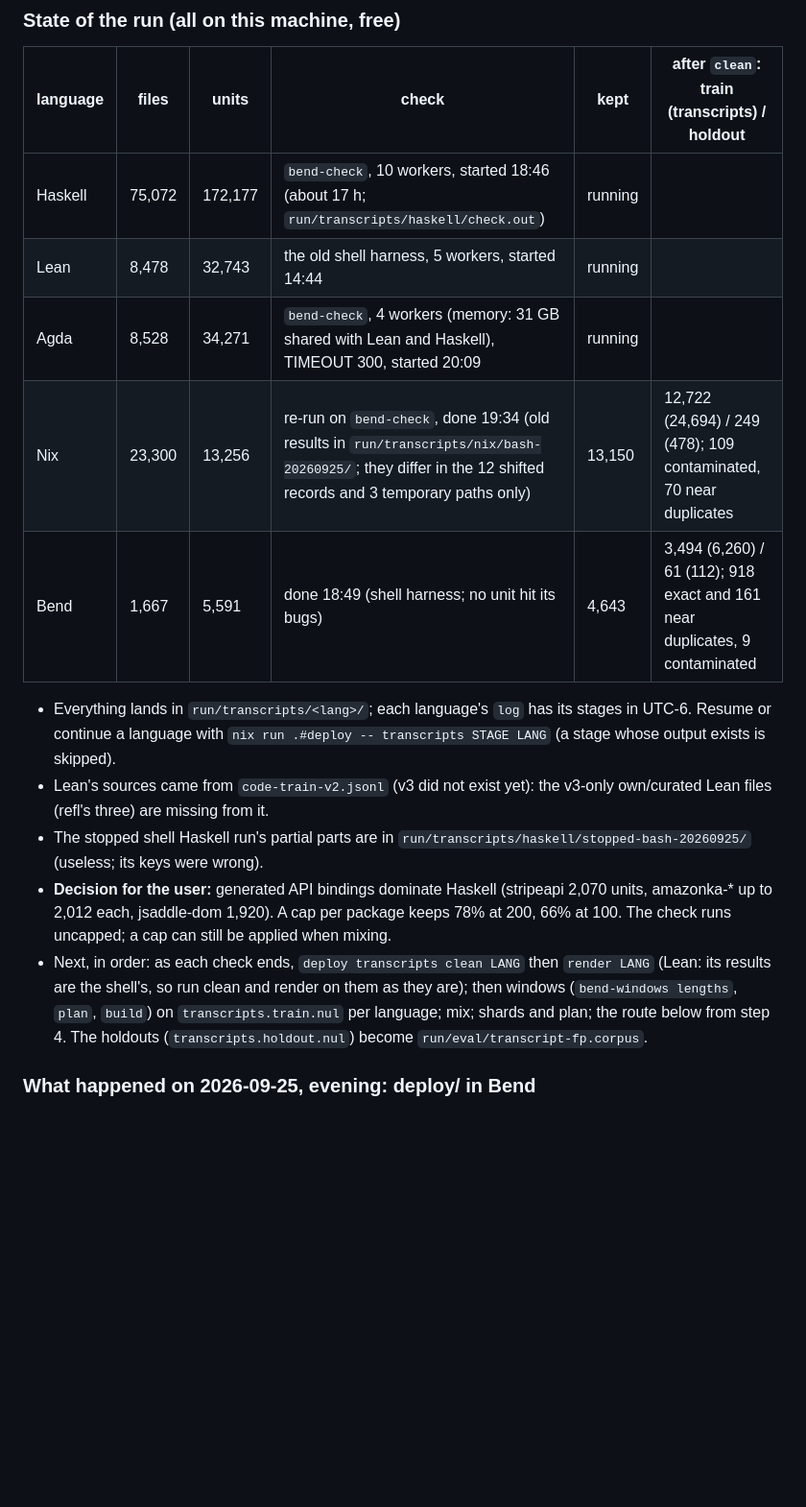
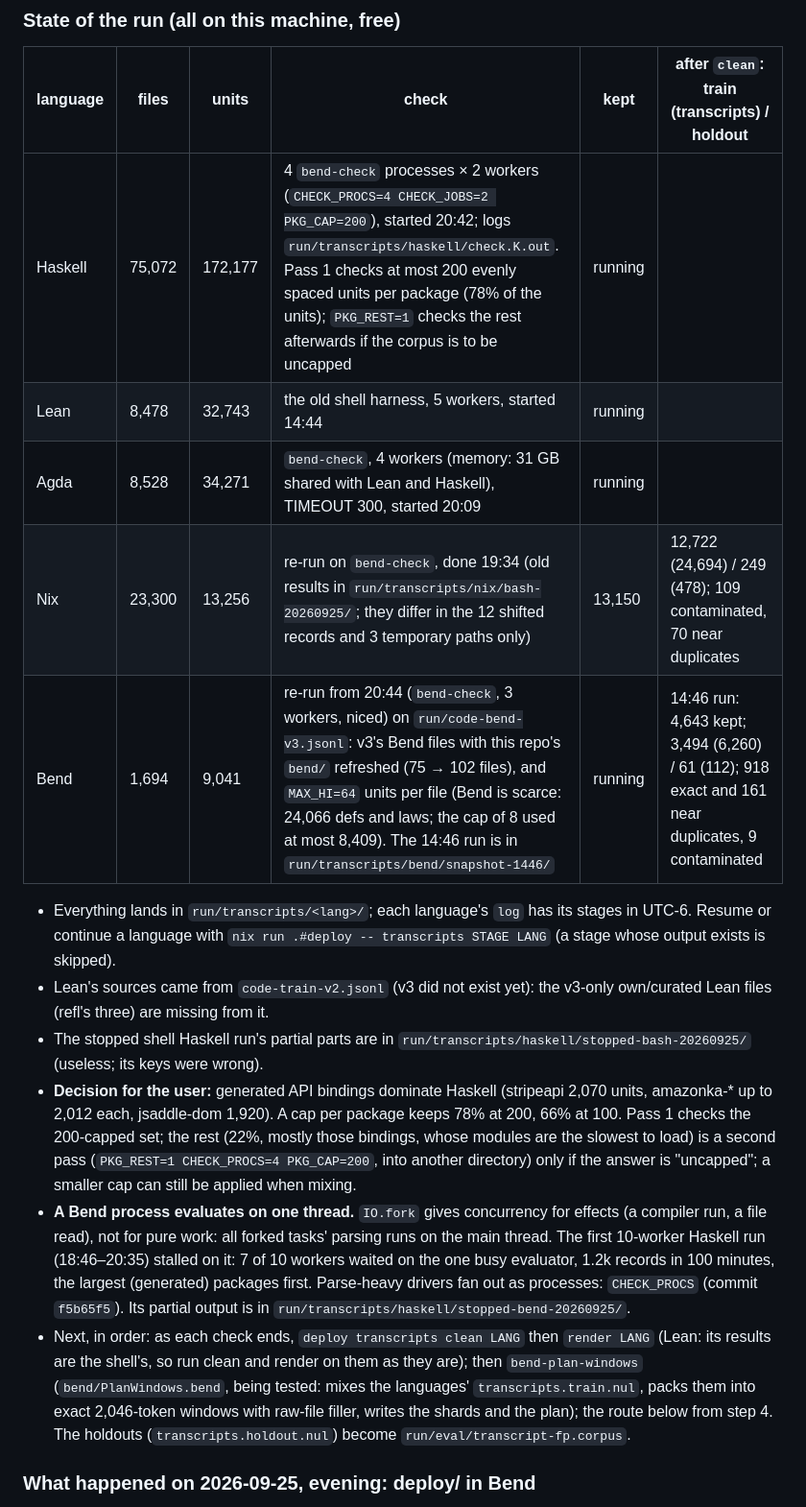
Before and after one commit to hhefesto/ana, a Markdown page: HANDOFF.md, the part around one of its changes. Shown at 96% size. Drawn GitHub-style; blank space fills up the shorter version.

Commit message:
HANDOFF: Haskell check restarted as 4 capped shards; Bend re-run with this repo refreshed and 64 units per file

```diff
--- a/HANDOFF.md
+++ b/HANDOFF.md
@@ -8,17 +8,18 @@ This file holds everything needed to continue this work from another machine and
 
 | language | files | units | check | kept | after `clean`: train (transcripts) / holdout |
 |---|---|---|---|---|---|
-| Haskell | 75,072 | 172,177 | `bend-check`, 10 workers, started 18:46 (about 17 h; `run/transcripts/haskell/check.out`) | running | |
+| Haskell | 75,072 | 172,177 | 4 `bend-check` processes × 2 workers (`CHECK_PROCS=4 CHECK_JOBS=2 PKG_CAP=200`), started 20:42; logs `run/transcripts/haskell/check.K.out`. Pass 1 checks at most 200 evenly spaced units per package (78% of the units); `PKG_REST=1` checks the rest afterwards if the corpus is to be uncapped | running | |
 | Lean | 8,478 | 32,743 | the old shell harness, 5 workers, started 14:44 | running | |
 | Agda | 8,528 | 34,271 | `bend-check`, 4 workers (memory: 31 GB shared with Lean and Haskell), TIMEOUT 300, started 20:09 | running | |
 | Nix | 23,300 | 13,256 | re-run on `bend-check`, done 19:34 (old results in `run/transcripts/nix/bash-20260925/`; they differ in the 12 shifted records and 3 temporary paths only) | 13,150 | 12,722 (24,694) / 249 (478); 109 contaminated, 70 near duplicates |
-| Bend | 1,667 | 5,591 | done 18:49 (shell harness; no unit hit its bugs) | 4,643 | 3,494 (6,260) / 61 (112); 918 exact and 161 near duplicates, 9 contaminated |
+| Bend | 1,694 | 9,041 | re-run from 20:44 (`bend-check`, 3 workers, niced) on `run/code-bend-v3.jsonl`: v3's Bend files with this repo's `bend/` refreshed (75 → 102 files), and `MAX_HI=64` units per file (Bend is scarce: 24,066 defs and laws; the cap of 8 used at most 8,409). The 14:46 run is in `run/transcripts/bend/snapshot-1446/` | running | 14:46 run: 4,643 kept; 3,494 (6,260) / 61 (112); 918 exact and 161 near duplicates, 9 contaminated |
 
 - Everything lands in `run/transcripts/<lang>/`; each language's `log` has its stages in UTC-6. Resume or continue a language with `nix run .#deploy -- transcripts STAGE LANG` (a stage whose output exists is skipped).
 - Lean's sources came from `code-train-v2.jsonl` (v3 did not exist yet): the v3-only own/curated Lean files (refl's three) are missing from it.
 - The stopped shell Haskell run's partial parts are in `run/transcripts/haskell/stopped-bash-20260925/` (useless; its keys were wrong).
-- **Decision for the user:** generated API bindings dominate Haskell (stripeapi 2,070 units, amazonka-* up to 2,012 each, jsaddle-dom 1,920). A cap per package keeps 78% at 200, 66% at 100. The check runs uncapped; a cap can still be applied when mixing.
-- Next, in order: as each check ends, `deploy transcripts clean LANG` then `render LANG` (Lean: its results are the shell's, so run clean and render on them as they are); then windows (`bend-windows lengths`, `plan`, `build`) on `transcripts.train.nul` per language; mix; shards and plan; the route below from step 4. The holdouts (`transcripts.holdout.nul`) become `run/eval/transcript-fp.corpus`.
+- **Decision for the user:** generated API bindings dominate Haskell (stripeapi 2,070 units, amazonka-* up to 2,012 each, jsaddle-dom 1,920). A cap per package keeps 78% at 200, 66% at 100. Pass 1 checks the 200-capped set; the rest (22%, mostly those bindings, whose modules are the slowest to load) is a second pass (`PKG_REST=1 CHECK_PROCS=4 PKG_CAP=200`, into another directory) only if the answer is "uncapped"; a smaller cap can still be applied when mixing.
+- **A Bend process evaluates on one thread.** `IO.fork` gives concurrency for effects (a compiler run, a file read), not for pure work: all forked tasks' parsing runs on the main thread. The first 10-worker Haskell run (18:46–20:35) stalled on it: 7 of 10 workers waited on the one busy evaluator, 1.2k records in 100 minutes, the largest (generated) packages first. Parse-heavy drivers fan out as processes: `CHECK_PROCS` (commit `f5b65f5`). Its partial output is in `run/transcripts/haskell/stopped-bend-20260925/`.
+- Next, in order: as each check ends, `deploy transcripts clean LANG` then `render LANG` (Lean: its results are the shell's, so run clean and render on them as they are); then `bend-plan-windows` (`bend/PlanWindows.bend`, being tested: mixes the languages' `transcripts.train.nul`, packs them into exact 2,046-token windows with raw-file filler, writes the shards and the plan); the route below from step 4. The holdouts (`transcripts.holdout.nul`) become `run/eval/transcript-fp.corpus`.
 
 ### What happened on 2026-09-25, evening: deploy/ in Bend
 
```
Also changed, not shown: other parts of HANDOFF.md (+1 -1 lines).
